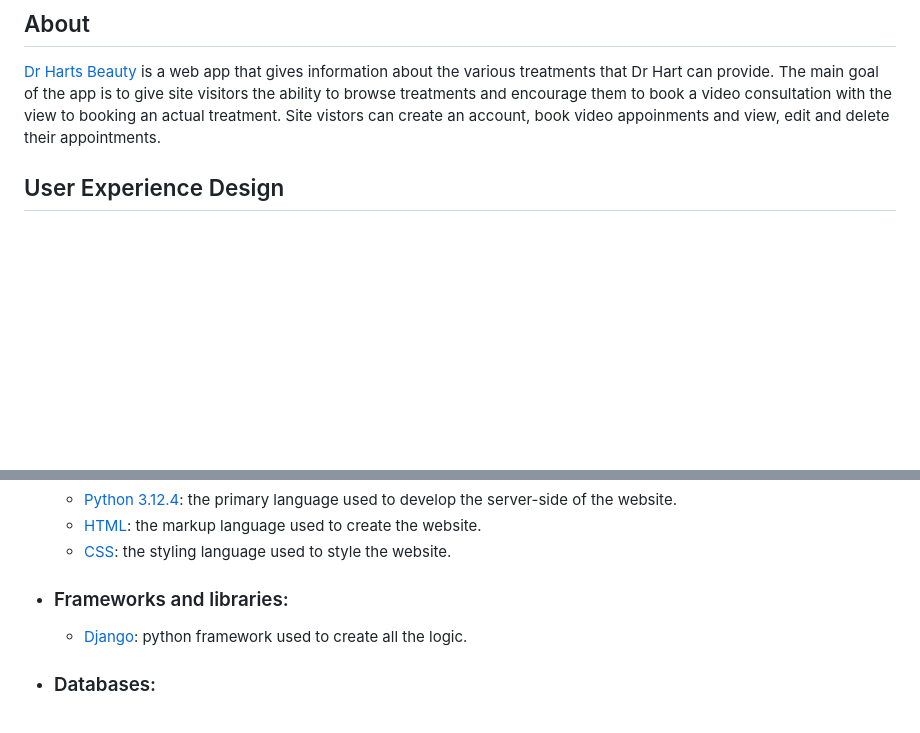
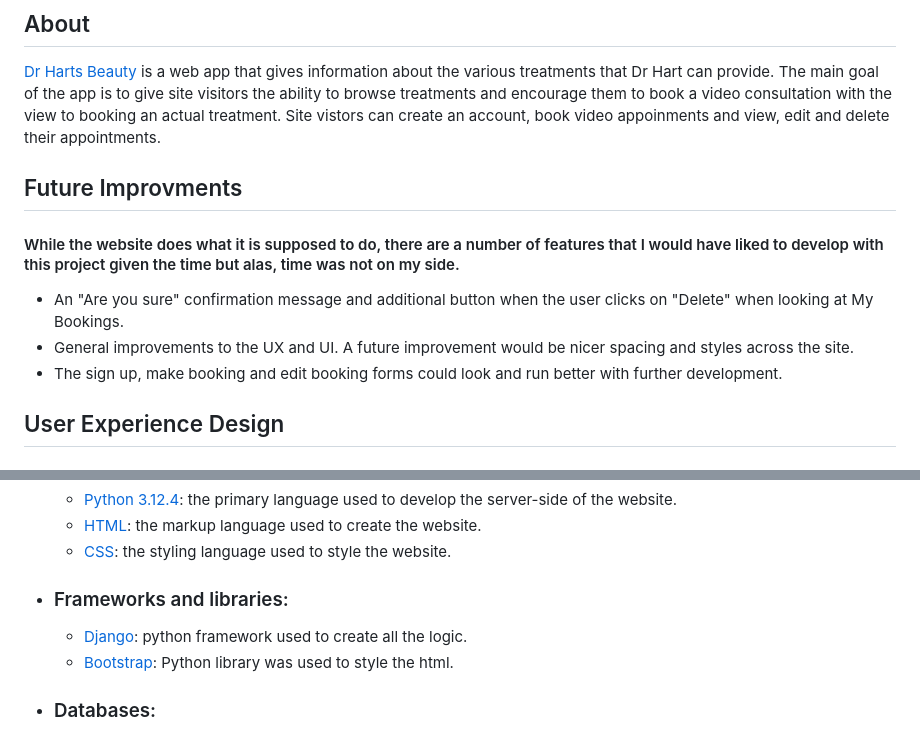
Before and after one commit to Allwrightben/harts-beauty-treatments, a Markdown page: README.md, 2 parts joined by grey strips. Drawn GitHub-style; blank space fills up the shorter version.

Commit message:
Final addition to README

```diff
--- a/README.md
+++ b/README.md
@@ -11,6 +11,13 @@ The app is developed by [Ben Allwright](https://github.com/Allwrightben).
 ## About
 
 [Dr Harts Beauty](https://beauty-treatments-2d7074a7a100.herokuapp.com) is a web app that gives information about the various treatments that Dr Hart can provide. The main goal of the app is to give site visitors the ability to browse treatments and encourage them to book a video consultation with the view to booking an actual treatment. Site vistors can create an account, book video appoinments and view, edit and delete their appointments.
+
+## Future Improvments
+
+#### While the website does what it is supposed to do, there are a number of features that I would have liked to develop with this project given the time but alas, time was not on my side.
+- An "Are you sure" confirmation message and additional button when the user clicks on "Delete" when looking at My Bookings.
+- General improvements to the UX and UI. A future improvement would be nicer spacing and styles across the site.
+- The sign up, make booking and edit booking forms could look and run better with further development.
 
 ## User Experience Design
 
@@ -55,6 +62,7 @@ confirm their appointment with a medical professional.
 - ### Frameworks and libraries:
 
     + [Django](https://www.djangoproject.com/): python framework used to create all the logic.
+    + [Bootstrap](https://getbootstrap.com/): Python library was used to style the html.
 
 - ### Databases:
     + [PostgreSQL from Code Institute](https://dbs.ci-dbs.net/): The database used to store all the data.
```
